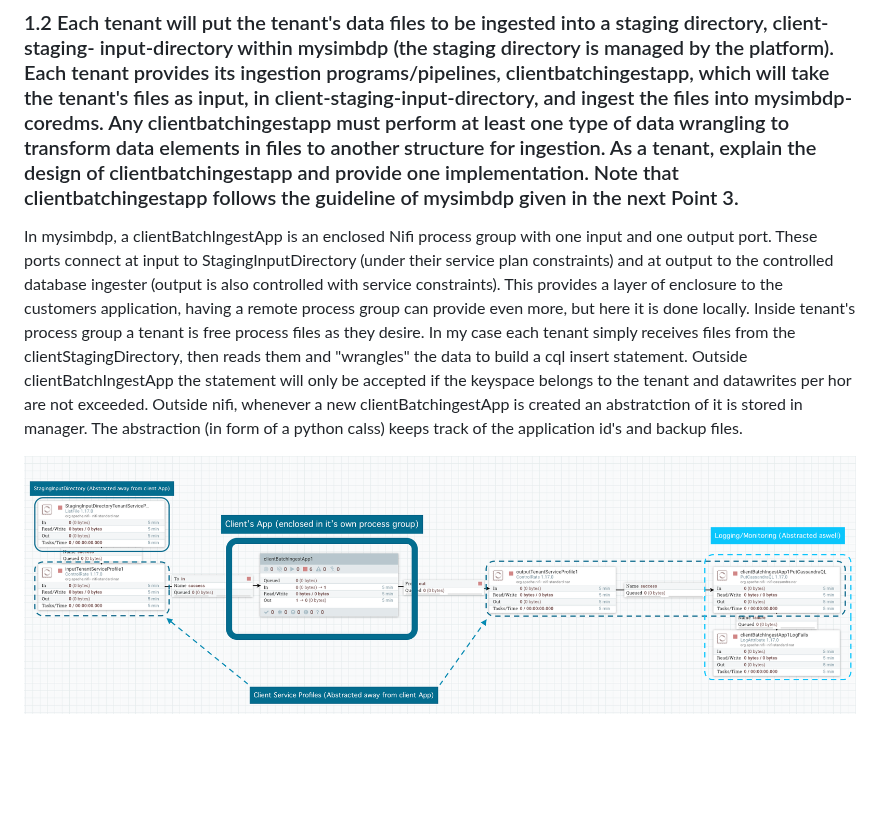
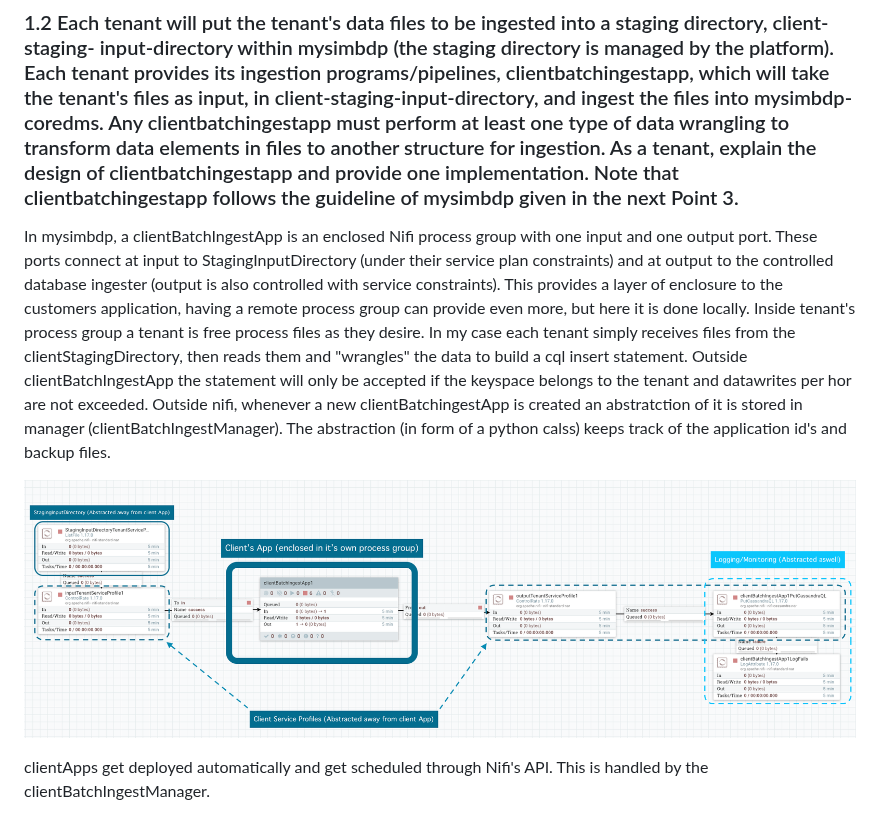
Before and after one commit to AleksiSupikoski/Big-Data-Real-Time-Ingestion, a Markdown page: reports/Assignment-2-report.md, the part around the change. GitHub-like rendering; blank space fills up the shorter version.

```diff
--- a/reports/Assignment-2-report.md
+++ b/reports/Assignment-2-report.md
@@ -68,6 +68,8 @@ Whenever a clientBatchIngestApp is deployed, these profiles are assigned to it a
 
 ### 1.2 Each tenant will put the tenant's data files to be ingested into a staging directory, client-staging- input-directory within mysimbdp (the staging directory is managed by the platform). Each tenant provides its ingestion programs/pipelines, clientbatchingestapp, which will take the tenant's files as input, in client-staging-input-directory, and ingest the files into mysimbdp-coredms. Any clientbatchingestapp must perform at least one type of data wrangling to transform data elements in files to another structure for ingestion. As a tenant, explain the design of clientbatchingestapp and provide one implementation. Note that clientbatchingestapp follows the guideline of mysimbdp given in the next Point 3.
 
-In mysimbdp, a clientBatchIngestApp is an enclosed Nifi process group with one input and one output port. These ports connect at input to StagingInputDirectory (under their service plan constraints) and at output to the controlled database ingester (output is also controlled with service constraints). This provides a layer of enclosure to the customers application, having a remote process group can provide even more, but here it is done locally. Inside tenant's process group a tenant is free process files as they desire. In my case each tenant simply receives files from the clientStagingDirectory, then reads them and "wrangles" the data to build a cql insert statement. Outside clientBatchIngestApp the statement will only be accepted if the keyspace belongs to the tenant and datawrites per hor are not exceeded. Outside nifi, whenever a new clientBatchingestApp is created an abstratction of it is stored in manager. The abstraction (in form of a python calss) keeps track of the application id's and backup files.
+In mysimbdp, a clientBatchIngestApp is an enclosed Nifi process group with one input and one output port. These ports connect at input to StagingInputDirectory (under their service plan constraints) and at output to the controlled database ingester (output is also controlled with service constraints). This provides a layer of enclosure to the customers application, having a remote process group can provide even more, but here it is done locally. Inside tenant's process group a tenant is free process files as they desire. In my case each tenant simply receives files from the clientStagingDirectory, then reads them and "wrangles" the data to build a cql insert statement. Outside clientBatchIngestApp the statement will only be accepted if the keyspace belongs to the tenant and datawrites per hor are not exceeded. Outside nifi, whenever a new clientBatchingestApp is created an abstratction of it is stored in manager (clientBatchIngestManager). The abstraction (in form of a python calss) keeps track of the application id's and backup files.
 
 <p align="center"><img src="img/clientApp.png")<p>
+
+clientApps get deployed automatically and get scheduled through Nifi's API. This is handled by the clientBatchIngestManager.
```
